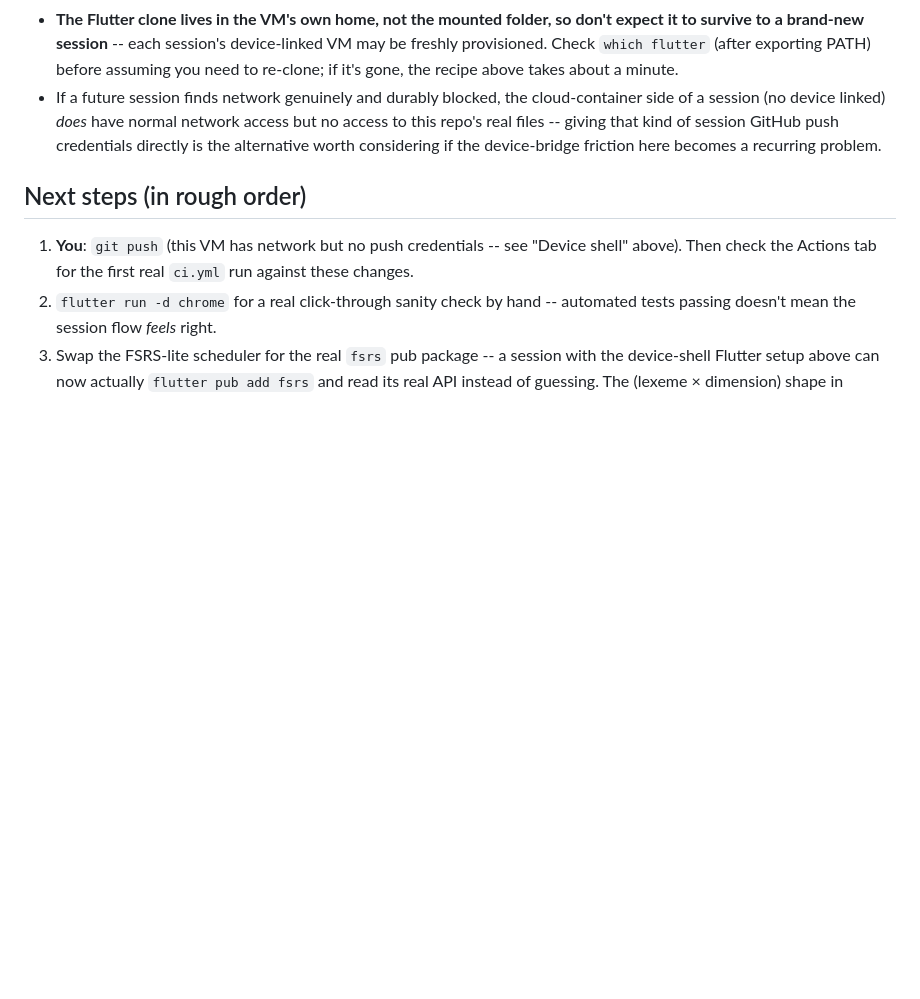
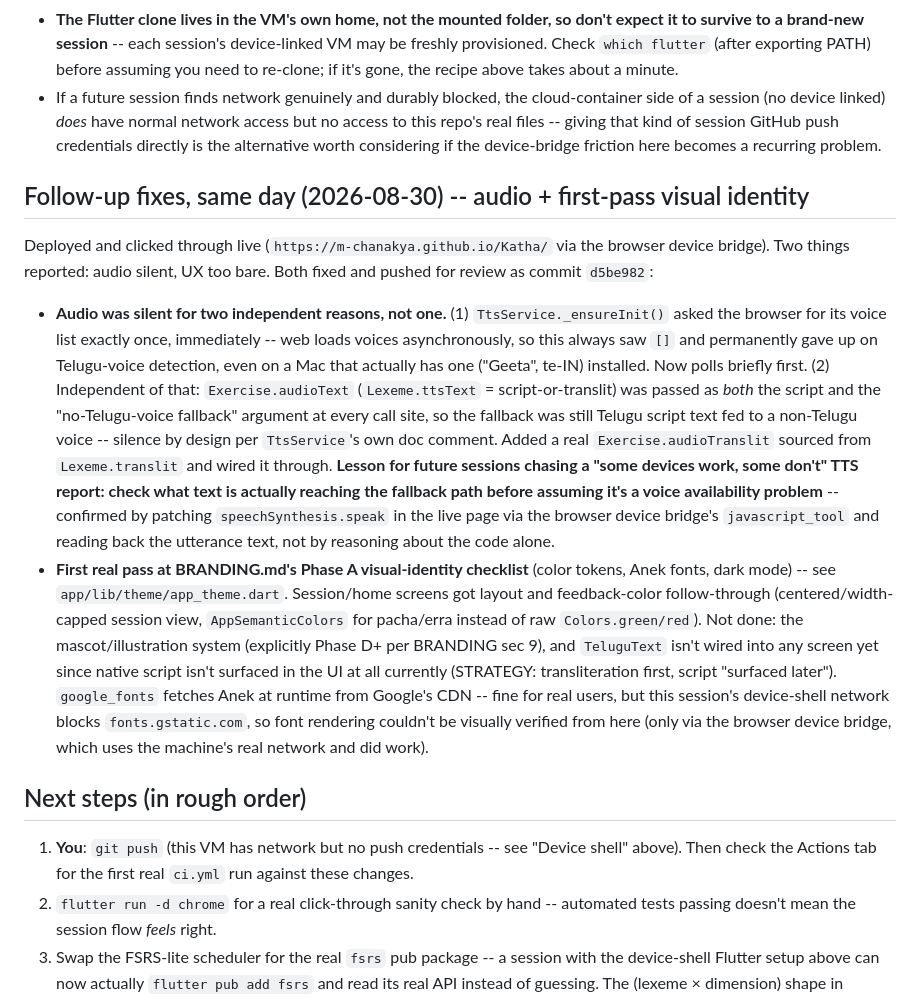
Before and after one commit to m-chanakya/Katha, a Markdown page: CLAUDE.md, the part around the change. Drawn GitHub-style; blank space fills up the shorter version.

Commit message:
CLAUDE.md: record the audio root-cause and visual-identity follow-up

```diff
--- a/CLAUDE.md
+++ b/CLAUDE.md
@@ -198,6 +198,44 @@ Notes:
   alternative worth considering if the device-bridge friction here
   becomes a recurring problem.
 
+## Follow-up fixes, same day (2026-08-30) -- audio + first-pass visual identity
+
+Deployed and clicked through live (`https://m-chanakya.github.io/Katha/`
+via the browser device bridge). Two things reported: audio silent, UX
+too bare. Both fixed and pushed for review as commit `d5be982`:
+
+- **Audio was silent for two independent reasons, not one.** (1)
+  `TtsService._ensureInit()` asked the browser for its voice list
+  exactly once, immediately -- web loads voices asynchronously, so this
+  always saw `[]` and permanently gave up on Telugu-voice detection,
+  even on a Mac that actually has one ("Geeta", te-IN) installed. Now
+  polls briefly first. (2) Independent of that: `Exercise.audioText`
+  (`Lexeme.ttsText` = script-or-translit) was passed as *both* the
+  script and the "no-Telugu-voice fallback" argument at every call
+  site, so the fallback was still Telugu script text fed to a
+  non-Telugu voice -- silence by design per `TtsService`'s own doc
+  comment. Added a real `Exercise.audioTranslit` sourced from
+  `Lexeme.translit` and wired it through. **Lesson for future sessions
+  chasing a "some devices work, some don't" TTS report: check what text
+  is actually reaching the fallback path before assuming it's a voice
+  availability problem** -- confirmed by patching
+  `speechSynthesis.speak` in the live page via the browser device
+  bridge's `javascript_tool` and reading back the utterance text, not
+  by reasoning about the code alone.
+- **First real pass at BRANDING.md's Phase A visual-identity checklist**
+  (color tokens, Anek fonts, dark mode) -- see `app/lib/theme/app_theme.dart`.
+  Session/home screens got layout and feedback-color follow-through
+  (centered/width-capped session view, `AppSemanticColors` for
+  pacha/erra instead of raw `Colors.green/red`). Not done: the
+  mascot/illustration system (explicitly Phase D+ per BRANDING sec 9),
+  and `TeluguText` isn't wired into any screen yet since native script
+  isn't surfaced in the UI at all currently (STRATEGY: transliteration
+  first, script "surfaced later"). `google_fonts` fetches Anek at
+  runtime from Google's CDN -- fine for real users, but this session's
+  device-shell network blocks `fonts.gstatic.com`, so font rendering
+  couldn't be visually verified from here (only via the browser device
+  bridge, which uses the machine's real network and did work).
+
 ## Next steps (in rough order)
 
 1. **You**: `git push` (this VM has network but no push credentials --
```
